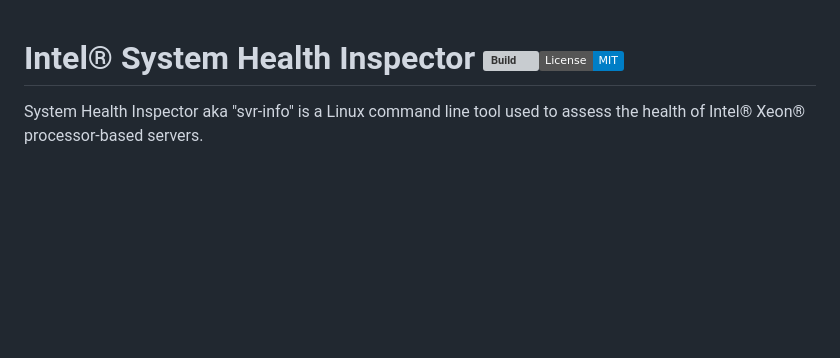
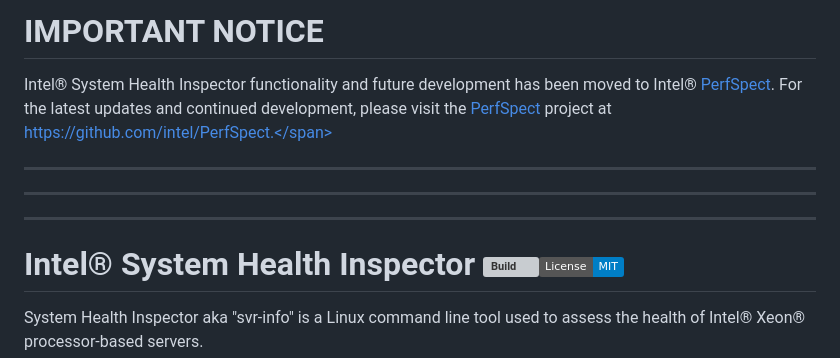
Before and after one commit to intel/svr-info, a Markdown page: README.md, the part around the change. Rendered like a GitHub page; badges without logos; blank space fills up the shorter version; grey boxes are pictures that could not be loaded.

Commit message:
Notice of move to PerfSpect project

```diff
--- a/README.md
+++ b/README.md
@@ -1,3 +1,10 @@
+# IMPORTANT NOTICE
+<span style="font-size: 24px; font-weight: bold;">Intel&reg; System Health Inspector functionality and future development has been moved to Intel&reg; [PerfSpect](https://github.com/intel/PerfSpect). For the latest updates and continued development, please visit the [PerfSpect](https://github.com/intel/PerfSpect) project at https://github.com/intel/PerfSpect.</span>
+
+---
+---
+---
+
 # Intel&reg; System Health Inspector [![Build](https://github.com/intel/svr-info/actions/workflows/build-test.yml/badge.svg)](https://github.com/intel/svr-info/actions/workflows/build-test.yml)[![License](https://img.shields.io/badge/License-MIT-blue)](https://github.com/intel/svr-info/blob/master/LICENSE)
 System Health Inspector aka "svr-info" is a Linux command line tool used to assess the health of Intel® Xeon® processor-based servers.
 ## Quick Start
```
